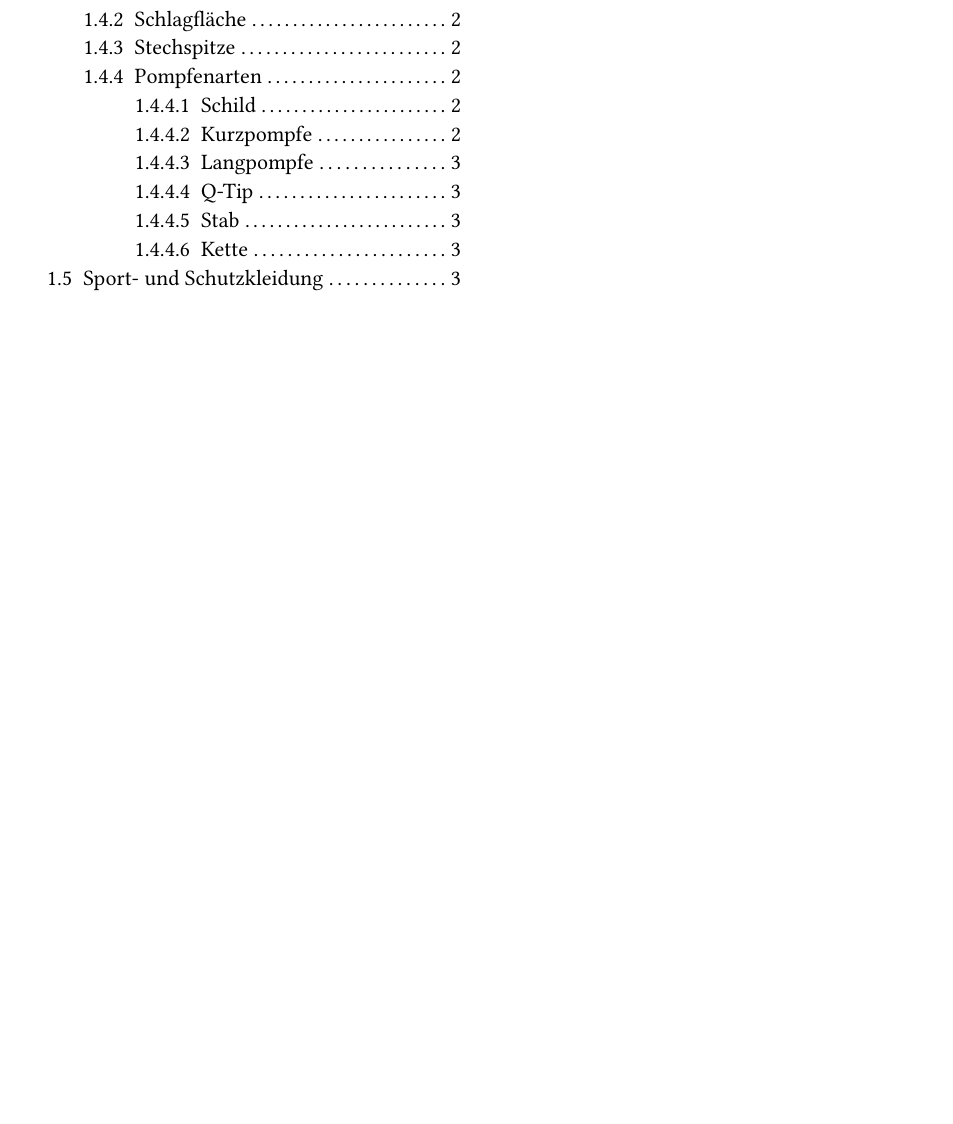
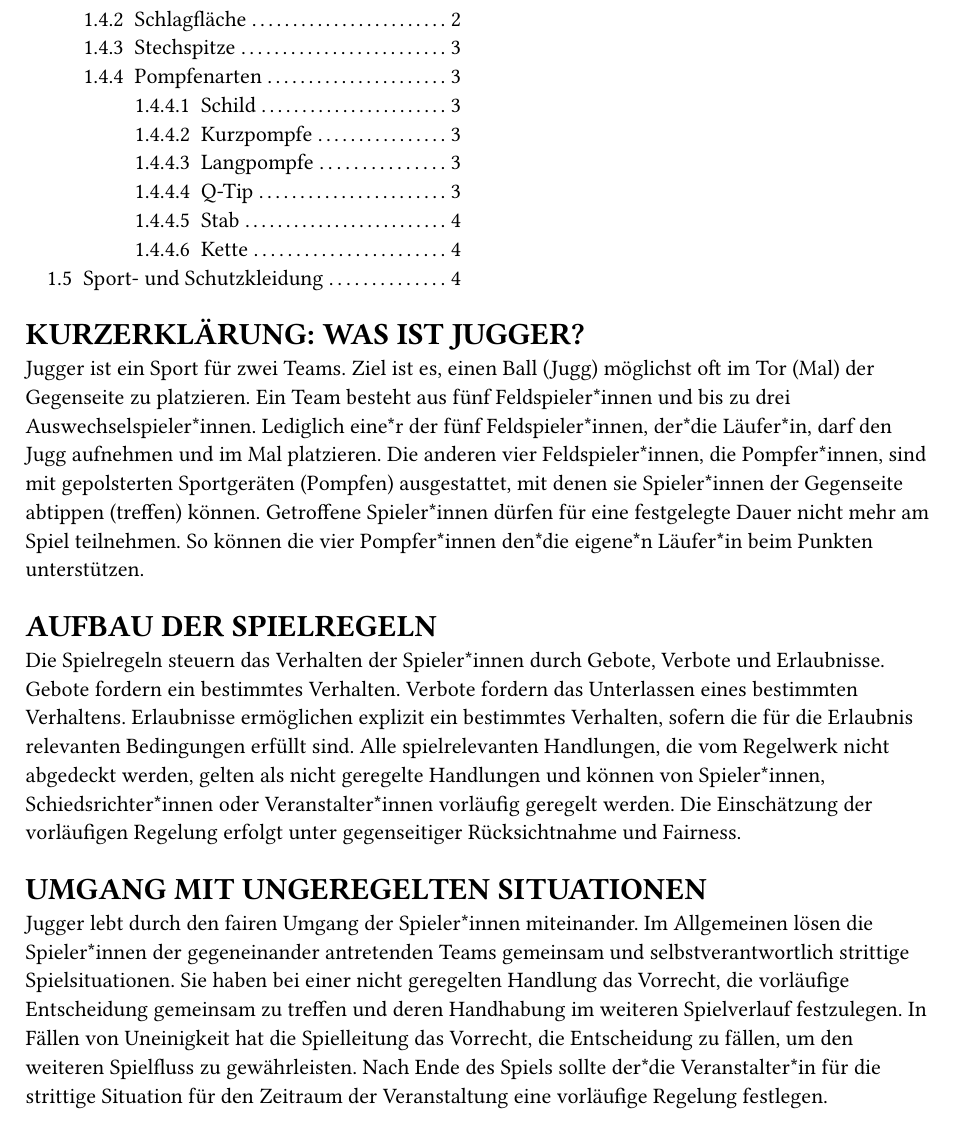
Before and after one commit to JuggerGermany/Regelwerk, a Typst document (typst/regelwerk.typ, which reads typst/introduction.typ): part of page 1 of 4, cut so that both start at the same text, the shorter picture padded with empty space. Compiled offline with Typst 0.15.

Commit message:
add introduction

```diff
--- /dev/null
+++ b/typst/introduction.typ
@@ -0,0 +1,34 @@
+#heading(numbering: none, outlined: false)[KURZERKLÄRUNG: WAS IST JUGGER?]
+Jugger ist ein Sport für zwei Teams. Ziel ist es, einen Ball (Jugg) möglichst
+oft im Tor (Mal) der Gegenseite zu platzieren. Ein Team besteht aus fünf
+Feldspieler*innen und bis zu drei Auswechselspieler*innen. Lediglich eine*r
+der fünf Feldspieler*innen, der*die Läufer*in, darf den Jugg aufnehmen und
+im Mal platzieren. Die anderen vier Feldspieler*innen, die Pompfer*innen,
+sind mit gepolsterten Sportgeräten (Pompfen) ausgestattet, mit denen
+sie Spieler*innen der Gegenseite abtippen (treffen) können. Getroffene
+Spieler*innen dürfen für eine festgelegte Dauer nicht mehr am Spiel
+teilnehmen. So können die vier Pompfer*innen den*die eigene*n Läufer*in
+beim Punkten unterstützen.
+
+#heading(numbering: none, outlined: false)[AUFBAU DER SPIELREGELN]
+Die Spielregeln steuern das Verhalten der Spieler*innen durch Gebote, Verbote
+und Erlaubnisse. Gebote fordern ein bestimmtes Verhalten. Verbote fordern
+das Unterlassen eines bestimmten Verhaltens. Erlaubnisse ermöglichen
+explizit ein bestimmtes Verhalten, sofern die für die Erlaubnis relevanten
+Bedingungen erfüllt sind.
+Alle spielrelevanten Handlungen, die vom Regelwerk nicht abgedeckt
+werden, gelten als nicht geregelte Handlungen und können von Spieler*innen,
+Schiedsrichter*innen oder Veranstalter*innen vorläufig geregelt werden.
+Die Einschätzung der vorläufigen Regelung erfolgt unter gegenseitiger
+Rücksichtnahme und Fairness.
+
+#heading(numbering: none, outlined: false)[UMGANG MIT UNGEREGELTEN SITUATIONEN]
+Jugger lebt durch den fairen Umgang der Spieler*innen miteinander. Im
+Allgemeinen lösen die Spieler*innen der gegeneinander antretenden Teams
+gemeinsam und selbstverantwortlich strittige Spielsituationen. Sie haben bei
+einer nicht geregelten Handlung das Vorrecht, die vorläufige Entscheidung
+gemeinsam zu treffen und deren Handhabung im weiteren Spielverlauf
+festzulegen. In Fällen von Uneinigkeit hat die Spielleitung das Vorrecht, die
+Entscheidung zu fällen, um den weiteren Spielfluss zu gewährleisten. Nach
+Ende des Spiels sollte der*die Veranstalter*in für die strittige Situation für
+den Zeitraum der Veranstaltung eine vorläufige Regelung festlegen.
```
Also changed, not shown: typst/regelwerk.typ (+5 -0 lines).
